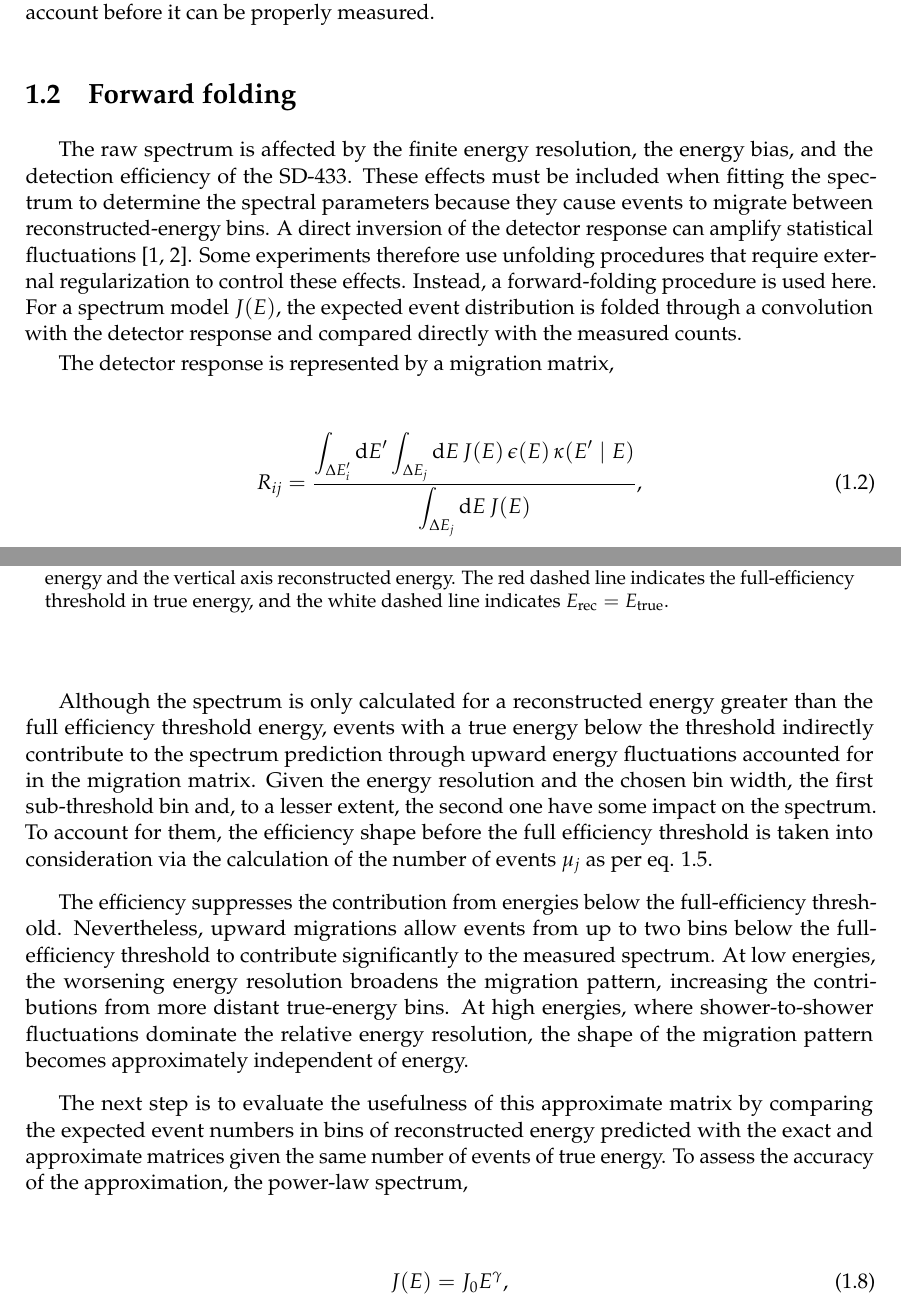
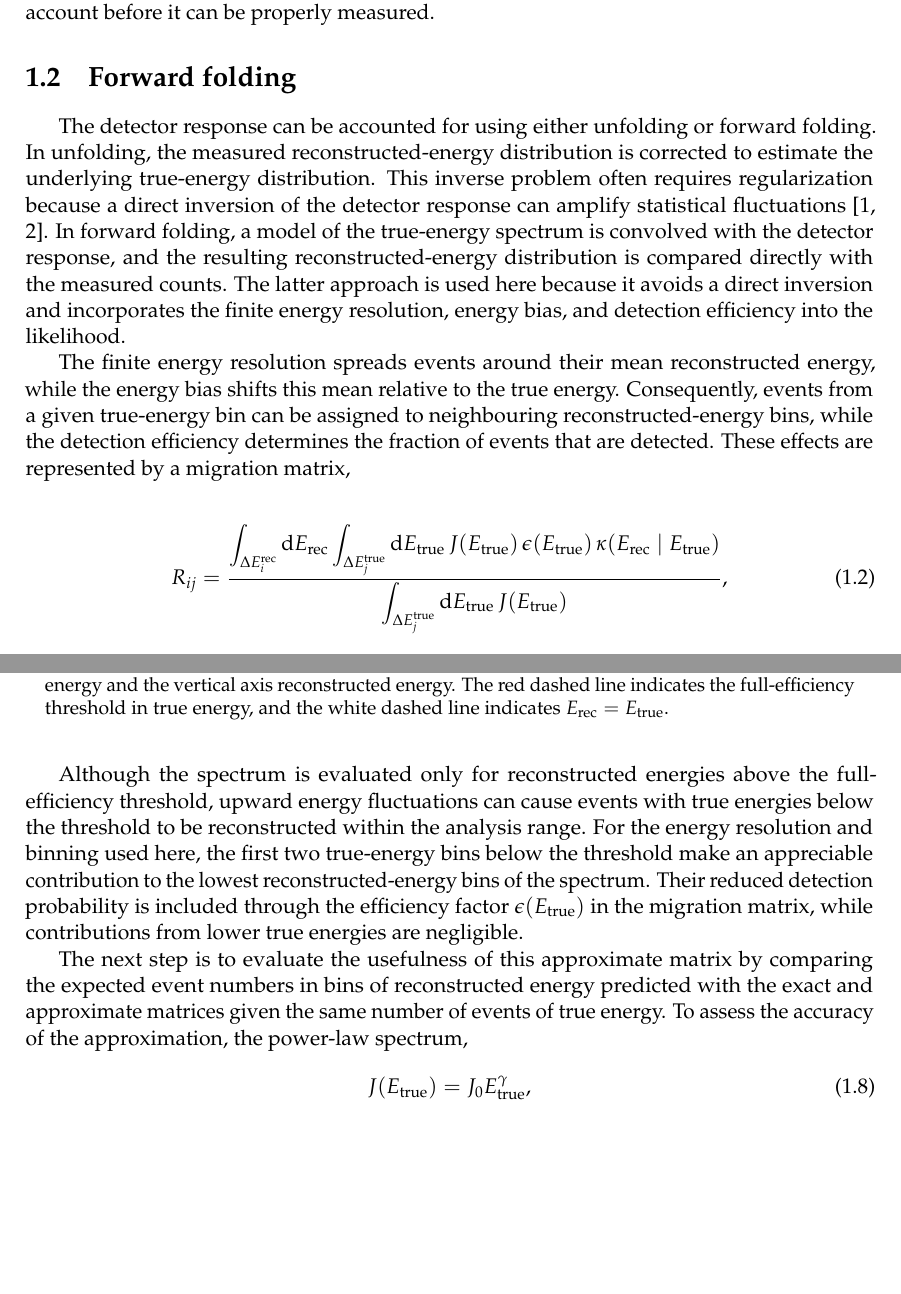
Before and after one commit to cirdam/PhD_Thesis_Gaby, a LaTeX thesis (Chapter_6_SD433_spectrum.tex): two parts of pages 2 and 4 of 17 before the commit and two parts of pages 2 and 4 of 16 after it, joined at a grey line, cut so that both start at the same text, the shorter picture padded with empty space. Compiled offline with pdfLaTeX.

Commit message:
Address Chapter 6 spectrum review comments

```diff
--- a/Chapter_6_SD433_spectrum.tex
+++ b/Chapter_6_SD433_spectrum.tex
@@ -56,14 +56,15 @@ A steepening around $\lg(E/\mathrm{eV})\simeq17.3$ already suggests the presence
 \section{Forward folding}
 \label{forward_folding}
 %%%%%%%%%%%%%%%%%%%%%%%%%%%%%%%%%%%%%%%%%%%%%%%%%%%%%%%%%%%%%%%%%%%%%%%%%%%
-The raw spectrum is affected by the finite energy resolution, the energy bias, and the detection efficiency of the \sd{433}.
-These effects must be included when fitting the spectrum to determine the spectral parameters because they cause events to migrate between reconstructed-energy bins.
-A direct inversion of the detector response can amplify statistical fluctuations~\cite{Cowan:1998:StatisticalDataAnalysis,Lista:2023:StatisticalMethods}.
-Some experiments therefore use unfolding procedures that require external regularization to control these effects.
-Instead, a forward-folding procedure is used here. % Quote D'Agostini
-For a spectrum model $J(E)$, the expected event distribution is folded through a convolution with the detector response and compared directly with the measured counts.
+The detector response can be accounted for using either unfolding or forward folding.
+In unfolding, the measured reconstructed-energy distribution is corrected to estimate the underlying true-energy distribution.
+This inverse problem often requires regularization because a direct inversion of the detector response can amplify statistical fluctuations~\cite{Cowan:1998:StatisticalDataAnalysis,Lista:2023:StatisticalMethods}.
+In forward folding, a model of the true-energy spectrum is convolved with the detector response, and the resulting reconstructed-energy distribution is compared directly with the measured counts.
+The latter approach is used here because it avoids a direct inversion and incorporates the finite energy resolution, energy bias, and detection efficiency into the likelihood.
 
-The detector response is represented by a migration matrix,
+The finite energy resolution spreads events around their mean reconstructed energy, while the energy bias shifts this mean relative to the true energy.
+Consequently, events from a given true-energy bin can be assigned to neighbouring reconstructed-energy bins, while the detection efficiency determines the fraction of events that are detected.
+These effects are represented by a migration matrix,
 
 
 \begin{align}
@@ -71,13 +72,15 @@ R_{ij}
 &=
 \frac{
     \displaystyle
-    \int_{\Delta E'_i} \mathrm{d}E'
-    \int_{\Delta E_j} \mathrm{d}E\,
-    J(E)\,\epsilon(E)\,\kappa(E'\mid E)
+    \int_{\Delta E_i^{\mathrm{rec}}} \mathrm{d}E_{\mathrm{rec}}
+    \int_{\Delta E_j^{\mathrm{true}}} \mathrm{d}E_{\mathrm{true}}\,
+    J(E_{\mathrm{true}})\,\epsilon(E_{\mathrm{true}})\,
+    \kappa(E_{\mathrm{rec}}\mid E_{\mathrm{true}})
 }{
     \displaystyle
-    \int_{\Delta E_j} \mathrm{d}E\,J(E)
+    \int_{\Delta E_j^{\mathrm{true}}}
+    \mathrm{d}E_{\mathrm{true}}\,J(E_{\mathrm{true}})
 },
-\label{eq:migration_matrix2}
+\label{eq:migration_matrix}
 \end{align}
 
@@ -177,19 +182,14 @@ $10^{16}$ to $10^{19}\,\mathrm{eV}$, extending below the full-efficiency thresho
     \label{fig:migration_matrix}
 \end{figure}
 
-Although the spectrum is only calculated for a reconstructed energy greater than the full efficiency threshold energy, events with a true energy below the threshold indirectly contribute to the spectrum prediction through upward energy fluctuations accounted for in the migration matrix.
-Given the energy resolution and the chosen bin width, the first sub-threshold bin and, to a lesser extent, the second one have some impact on the spectrum.
-To account for them, the efficiency shape before the full efficiency threshold is taken into consideration via the calculation of the number of events $\mu_j$ as per eq. \ref{eq:expected_reconstructed_counts}.
-
-The efficiency suppresses the contribution from energies below the full-efficiency threshold.
-Nevertheless, upward migrations allow events from up to two bins below the full-efficiency threshold to contribute significantly to the measured spectrum.
-At low energies, the worsening energy resolution broadens the migration pattern, increasing the contributions from more distant true-energy bins.
-At high energies, where shower-to-shower fluctuations dominate the relative energy resolution, the shape of the migration pattern becomes approximately independent of energy.
+Although the spectrum is evaluated only for reconstructed energies above the full-efficiency threshold, upward energy fluctuations can cause events with true energies below the threshold to be reconstructed within the analysis range.
+For the energy resolution and binning used here, the first two true-energy bins below the threshold make an appreciable contribution to the lowest reconstructed-energy bins of the spectrum.
+Their reduced detection probability is included through the efficiency factor $\epsilon(E_{\mathrm{true}})$ in the migration matrix, while contributions from lower true energies are negligible.
 
 The next step is to evaluate the usefulness of this approximate matrix by comparing the expected event numbers in bins of reconstructed energy predicted with the exact and approximate matrices given the same number of events of true energy.
 To assess the accuracy of the approximation, the power-law spectrum,
 \begin{align}
-    J(E)=J_0E^\gamma,
+    J(E_{\mathrm{true}})=J_0E_{\mathrm{true}}^\gamma,
 \end{align}
 with spectral index $\gamma=-3$ is used.
 The expected event numbers $\nu_i^{\mathrm{approx}}$ and $\nu_i^{\mathrm{exact}}$ are calculated using the exact matrix,
```
Also changed, not shown: figures/chapter_spectrum/delta_j_over_j.pdf, figures/chapter_spectrum/energy_systematic_fit_parameters.pdf, figures/chapter_spectrum/nu_ratio.pdf, figures/chapter_spectrum/sd433_fit_min_stability_2x2.pdf, Chapter_6_SD433_spectrum.tex (68 more changed lines).
